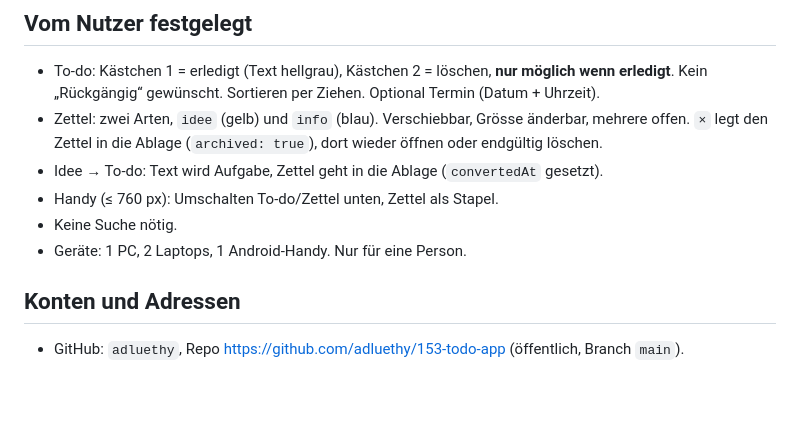
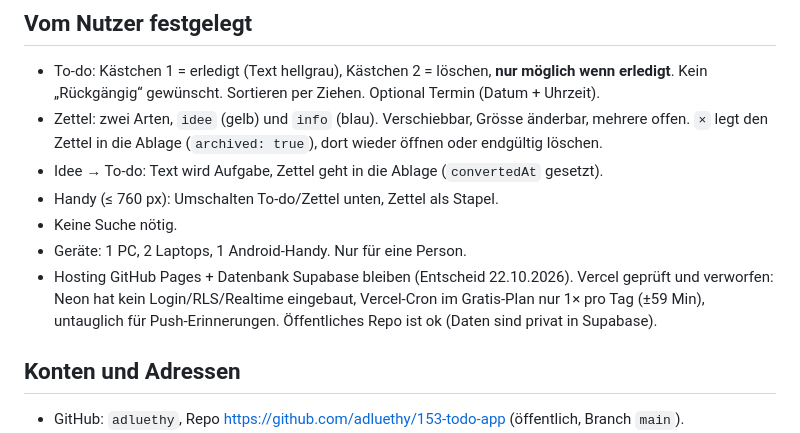
Before and after one commit to adluethy/153-todo-app, a Markdown page: CLAUDE.md, the part around the change. Drawn GitHub-style; blank space fills up the shorter version.

Commit message:
CLAUDE.md: Entscheid für GitHub Pages und Supabase festgehalten
Co-Authored-By: Claude Opus 5.5 <noreply@anthropic.com>

```diff
--- a/CLAUDE.md
+++ b/CLAUDE.md
@@ -27,6 +27,9 @@ Der Ordner liegt in Dropbox und wird an mehreren PCs bearbeitet.
 - Handy (≤ 760 px): Umschalten To-do/Zettel unten, Zettel als Stapel.
 - Keine Suche nötig.
 - Geräte: 1 PC, 2 Laptops, 1 Android-Handy. Nur für eine Person.
+- Hosting GitHub Pages + Datenbank Supabase bleiben (Entscheid 22.10.2026). Vercel geprüft und verworfen:
+  Neon hat kein Login/RLS/Realtime eingebaut, Vercel-Cron im Gratis-Plan nur 1× pro Tag (±59 Min),
+  untauglich für Push-Erinnerungen. Öffentliches Repo ist ok (Daten sind privat in Supabase).
 
 ## Konten und Adressen
 
```
